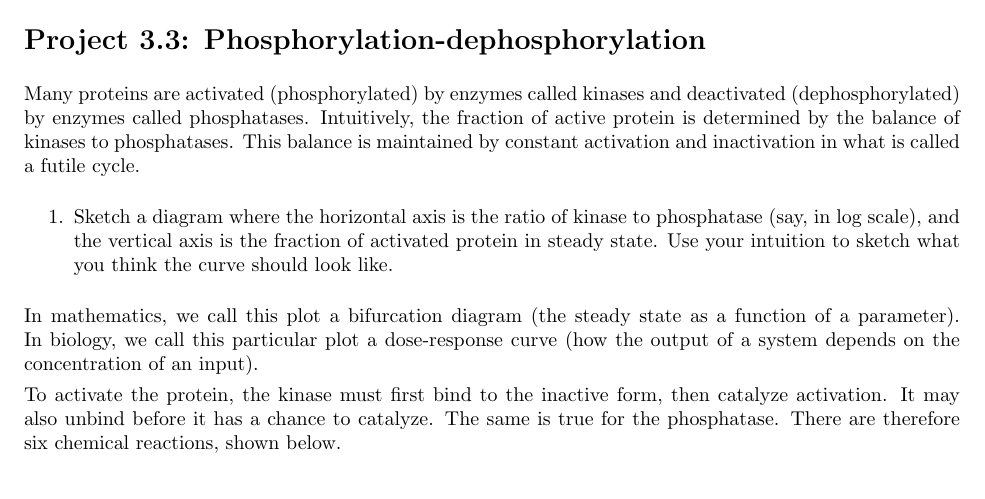
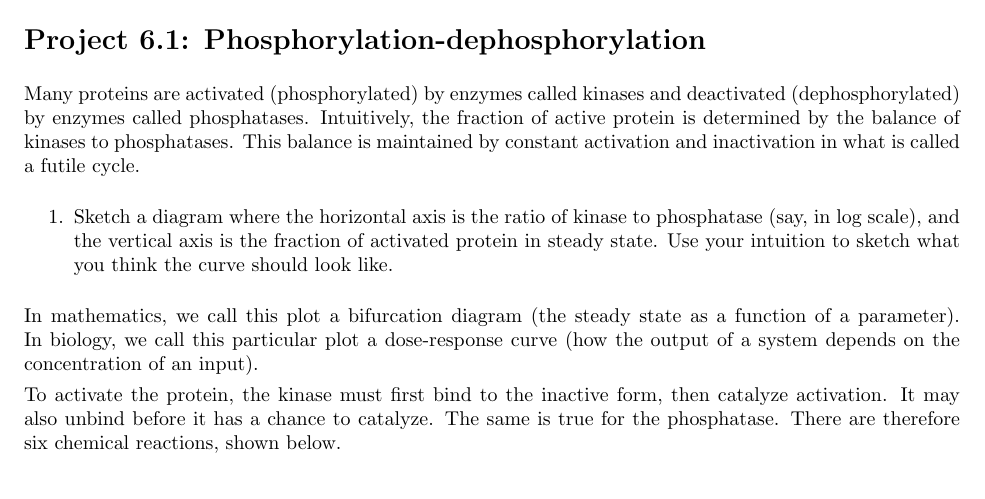
Before and after one commit to allardjun/MCSBBootcampDry, a LaTeX problem sheet (Day 3/Project6.1/ProjectFutileCycle.tex): part of page 1 of 2, cut so that both start at the same text. Compiled offline with pdfLaTeX.

Commit message:
Change tex title to fit project folder names

```diff
--- a/Day 3/Project6.1/ProjectFutileCycle.tex
+++ b/Day 3/Project6.1/ProjectFutileCycle.tex
@@ -27,7 +27,7 @@
 
 
 %%%%%%%%%%%%%%%%%%%%%%%%%%%%%%%%%%%%%%%%%%%%%%%%%%%%%%%%%
-\section*{Project 3.3: Phosphorylation-dephosphorylation}
+\section*{Project 6.1: Phosphorylation-dephosphorylation}
 %%%%%%%%%%%%%%%%%%%%%%%%%%%%%%%%%%%%%%%%%%%%%%%%%%%%%%%%%
 
 Many proteins are activated (phosphorylated) by enzymes called kinases and deactivated (dephosphorylated) by enzymes called phosphatases. Intuitively, the fraction of active protein is determined by the balance of kinases to phosphatases. This balance is maintained by constant activation and inactivation in what is called a futile cycle.
```
Also changed, not shown: Day 3/Project6.2/ProjectFitzHughNagumo.tex (+1 -1 lines), Day 3/Project6.1/ProjectFutileCycle.pdf, Day 3/Project6.2/ProjectFitzHughNagumo.pdf.
